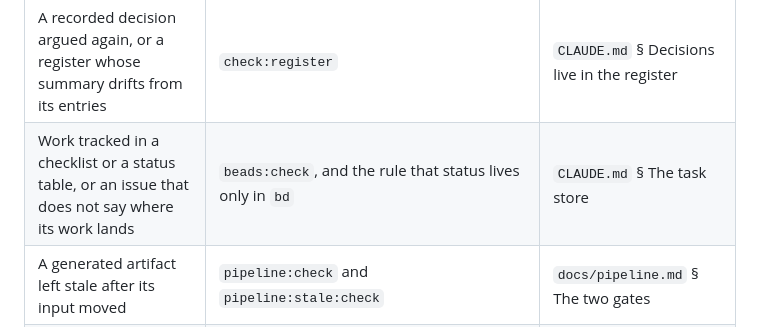
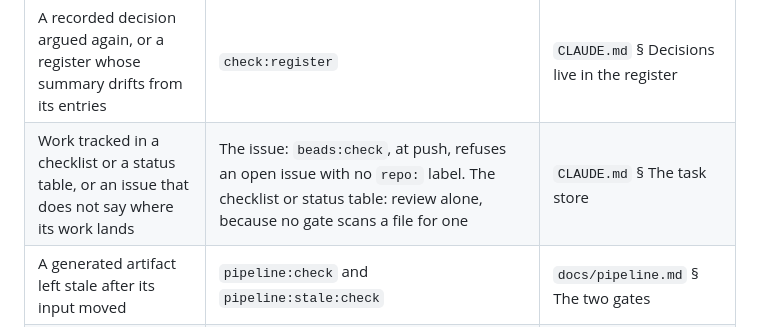
Before and after one commit to jasonroberts-tw/asdlc-openspec, a Markdown page: README.md, the part around the change. Drawn GitHub-style.

Commit message:
README: say what enforces each half of the task-store guardrail row
The guardrails row "Work tracked in a checklist or a status table, or an
issue that does not say where its work lands" named beads:check as what
enforces it. beads:check refuses an open issue with no repo: label (and a
predecessor id, and a cross-repo issue without its context issue); nothing
scans a file for a checklist or a status table. The row now credits
beads:check with the issue half and review with the checklist half.

Fixes asdlc-openspec-is0.

Co-Authored-By: Claude Opus 5.5 (1M context) <noreply@anthropic.com>

```diff
--- a/README.md
+++ b/README.md
@@ -87,7 +87,7 @@ the rule. The third column wins over the first two.
 | A figure restated from memory that has since moved | `counts:check` re-derives every keyed count from its source | `count-index.md` § How to use it |
 | A pointer to a file or a section that is gone | `citations:check`, over every tracked text file | `CLAUDE.md` § Citations |
 | A recorded decision argued again, or a register whose summary drifts from its entries | `check:register` | `CLAUDE.md` § Decisions live in the register |
-| Work tracked in a checklist or a status table, or an issue that does not say where its work lands | `beads:check`, and the rule that status lives only in `bd` | `CLAUDE.md` § The task store |
+| Work tracked in a checklist or a status table, or an issue that does not say where its work lands | The issue: `beads:check`, at push, refuses an open issue with no `repo:` label. The checklist or status table: review alone, because no gate scans a file for one | `CLAUDE.md` § The task store |
 | A generated artifact left stale after its input moved | `pipeline:check` and `pipeline:stale:check` | `docs/pipeline.md` § The two gates |
 | A program that rewrites its own instructions from what it observed | `outcomes:propose` only files issues; a person promotes one by editing the source | `CLAUDE.md` § A program proposes; only a person promotes |
 | A chained shell command whose failing step cannot be told apart, or a workaround for a refused command | Convention, and a `RUN THESE YOURSELF` block at the end of the agent's report | `CLAUDE.md` § Bash command style |
```
